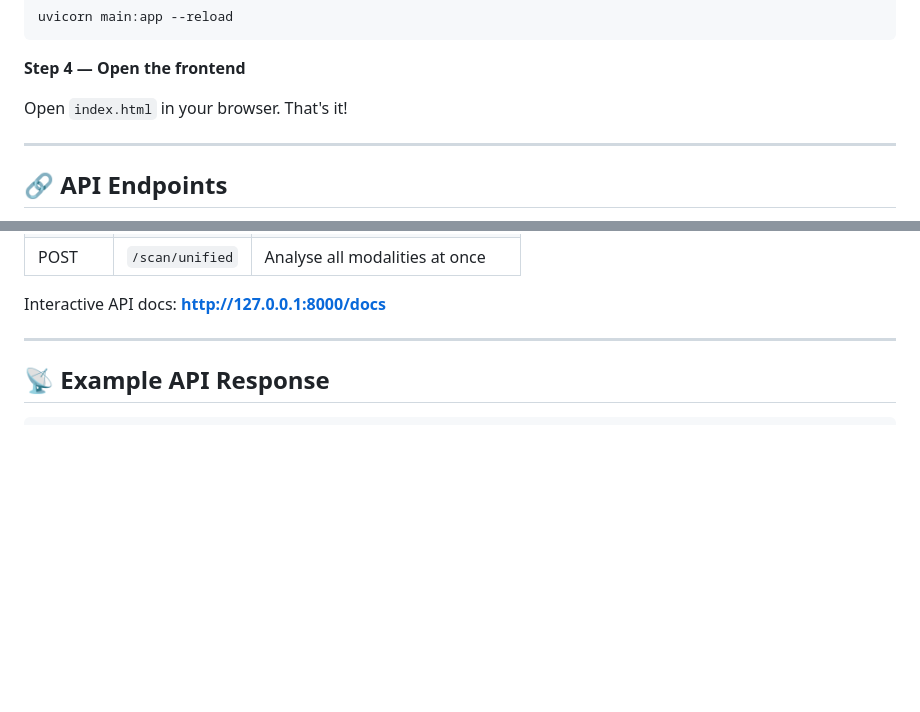
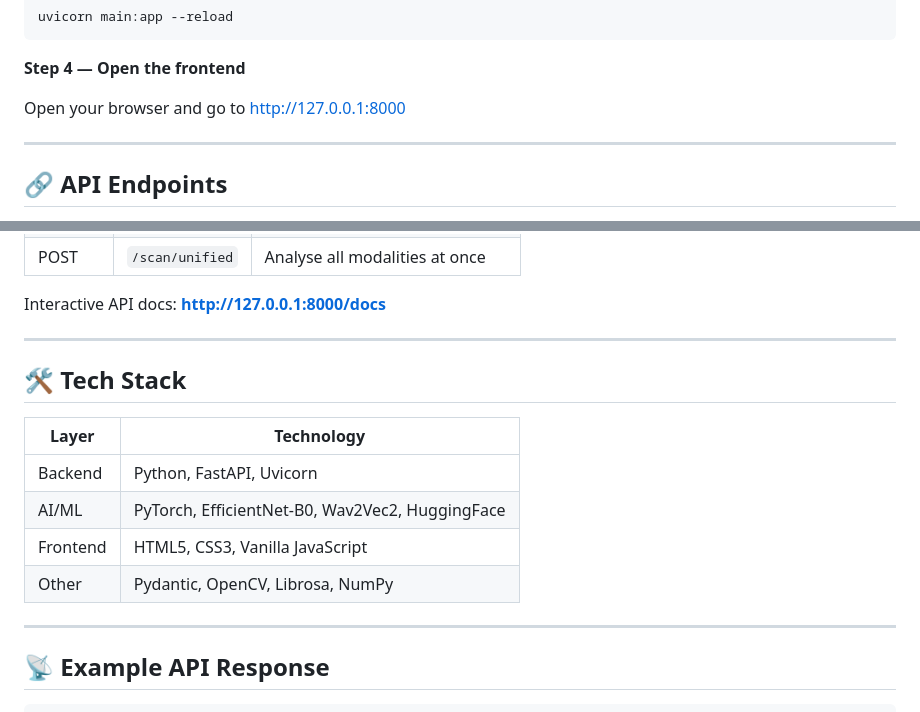
Before and after one commit to mansijha1707-blip/Atrust, a Markdown page: README.md, 2 parts joined by grey strips. Rendered like a GitHub page; blank space fills up the shorter version.

```diff
--- a/README.md
+++ b/README.md
@@ -48,7 +48,7 @@ uvicorn main:app --reload
 
 **Step 4 — Open the frontend**
 
-Open `index.html` in your browser. That's it!
+Open your browser and go to http://127.0.0.1:8000
 
 ---
 
@@ -67,6 +67,17 @@ Base URL: `http://127.0.0.1:8000`
 | POST | `/scan/unified` | Analyse all modalities at once |
 
 Interactive API docs: **http://127.0.0.1:8000/docs**
+
+---
+
+## 🛠️ Tech Stack
+
+| Layer | Technology |
+|-------|-----------|
+| Backend | Python, FastAPI, Uvicorn |
+| AI/ML | PyTorch, EfficientNet-B0, Wav2Vec2, HuggingFace |
+| Frontend | HTML5, CSS3, Vanilla JavaScript |
+| Other | Pydantic, OpenCV, Librosa, NumPy |
 
 ---
 
```
